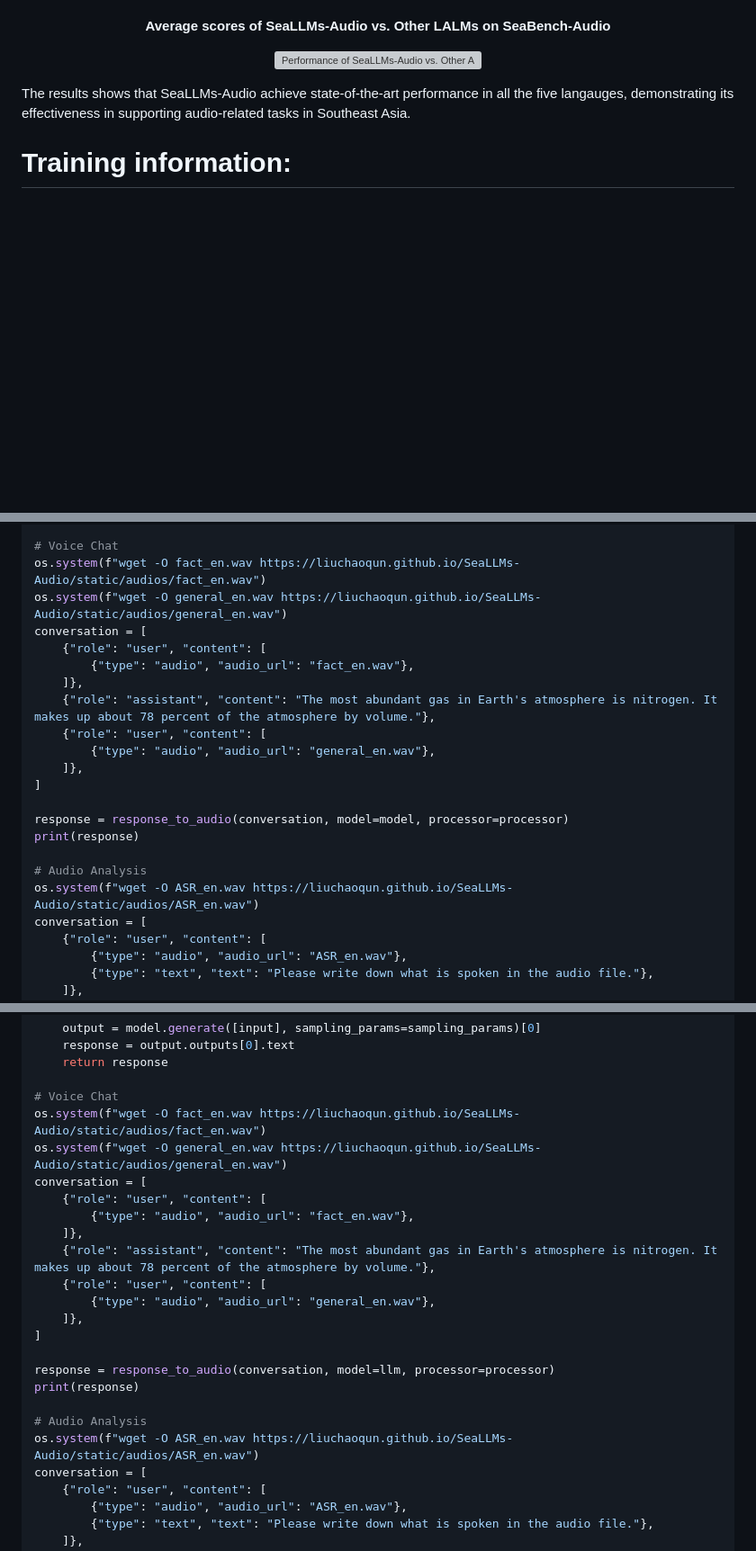
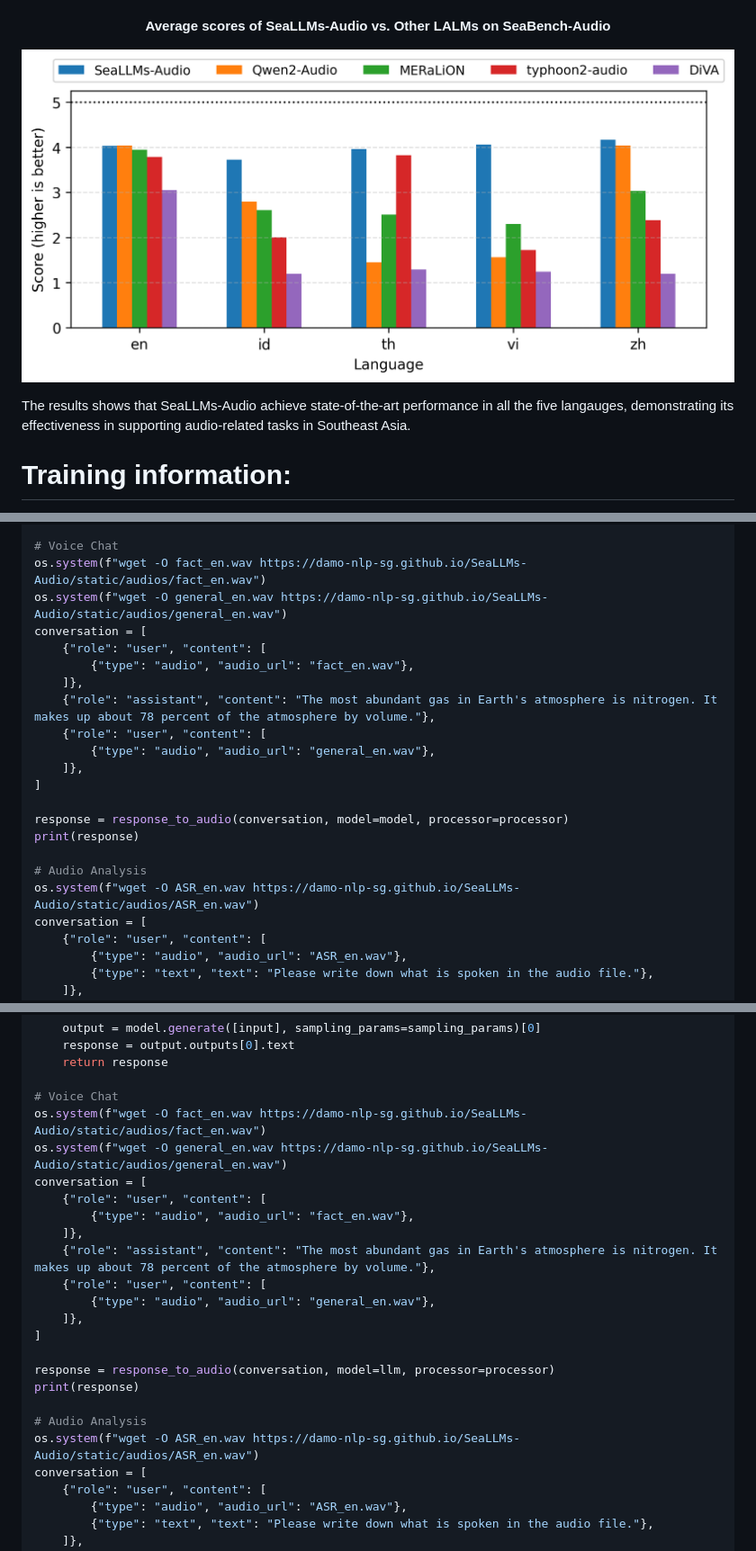
Before and after one commit to DAMO-NLP-SG/SeaLLMs-Audio, a Markdown page: README.md, 3 parts joined by grey strips. Shown: that part at 90% size. GitHub-like rendering; blank space fills up the shorter version; grey boxes are pictures that could not be loaded.

```diff
--- a/README.md
+++ b/README.md
@@ -43,7 +43,7 @@ All the LALMs can accept audio with text as input. The results are shown in the
 
 **Average scores of SeaLLMs-Audio vs. Other LALMs on SeaBench-Audio**
 
-![Performance of SeaLLMs-Audio vs. Other Audio LLMs](https://liuchaoqun.github.io/SeaLLMs-Audio/static/images/scores_lang.png)
+![Performance of SeaLLMs-Audio vs. Other Audio LLMs](./static/images/scores_lang.png)
 
 </center>
 
@@ -105,8 +105,8 @@ def response_to_audio(conversation, model=None, processor=None):
     return response
 
 # Voice Chat
-os.system(f"wget -O fact_en.wav https://liuchaoqun.github.io/SeaLLMs-Audio/static/audios/fact_en.wav")
-os.system(f"wget -O general_en.wav https://liuchaoqun.github.io/SeaLLMs-Audio/static/audios/general_en.wav")
+os.system(f"wget -O fact_en.wav https://damo-nlp-sg.github.io/SeaLLMs-Audio/static/audios/fact_en.wav")
+os.system(f"wget -O general_en.wav https://damo-nlp-sg.github.io/SeaLLMs-Audio/static/audios/general_en.wav")
 conversation = [
     {"role": "user", "content": [
         {"type": "audio", "audio_url": "fact_en.wav"},
@@ -121,7 +121,7 @@ response = response_to_audio(conversation, model=model, processor=processor)
 print(response)
 
 # Audio Analysis
-os.system(f"wget -O ASR_en.wav https://liuchaoqun.github.io/SeaLLMs-Audio/static/audios/ASR_en.wav")
+os.system(f"wget -O ASR_en.wav https://damo-nlp-sg.github.io/SeaLLMs-Audio/static/audios/ASR_en.wav")
 conversation = [
     {"role": "user", "content": [
         {"type": "audio", "audio_url": "ASR_en.wav"},
@@ -177,8 +177,8 @@ def response_to_audio(conversation, model=None, processor=None, temperature = 0.
     return response
 
 # Voice Chat
-os.system(f"wget -O fact_en.wav https://liuchaoqun.github.io/SeaLLMs-Audio/static/audios/fact_en.wav")
-os.system(f"wget -O general_en.wav https://liuchaoqun.github.io/SeaLLMs-Audio/static/audios/general_en.wav")
+os.system(f"wget -O fact_en.wav https://damo-nlp-sg.github.io/SeaLLMs-Audio/static/audios/fact_en.wav")
+os.system(f"wget -O general_en.wav https://damo-nlp-sg.github.io/SeaLLMs-Audio/static/audios/general_en.wav")
 conversation = [
     {"role": "user", "content": [
         {"type": "audio", "audio_url": "fact_en.wav"},
@@ -193,7 +193,7 @@ response = response_to_audio(conversation, model=llm, processor=processor)
 print(response)
 
 # Audio Analysis
-os.system(f"wget -O ASR_en.wav https://liuchaoqun.github.io/SeaLLMs-Audio/static/audios/ASR_en.wav")
+os.system(f"wget -O ASR_en.wav https://damo-nlp-sg.github.io/SeaLLMs-Audio/static/audios/ASR_en.wav")
 conversation = [
     {"role": "user", "content": [
         {"type": "audio", "audio_url": "ASR_en.wav"},
```
Also changed, not shown: other parts of README.md (+4 -4 lines).
